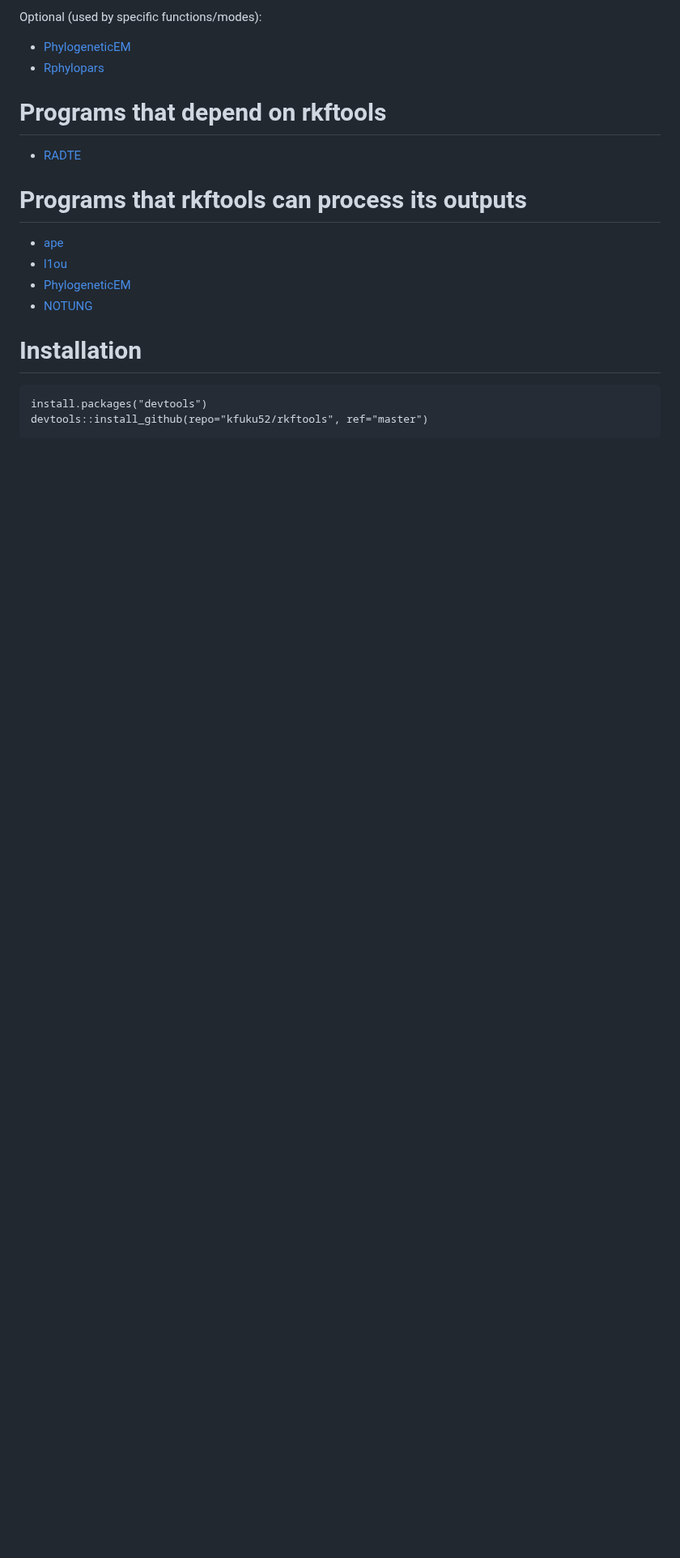
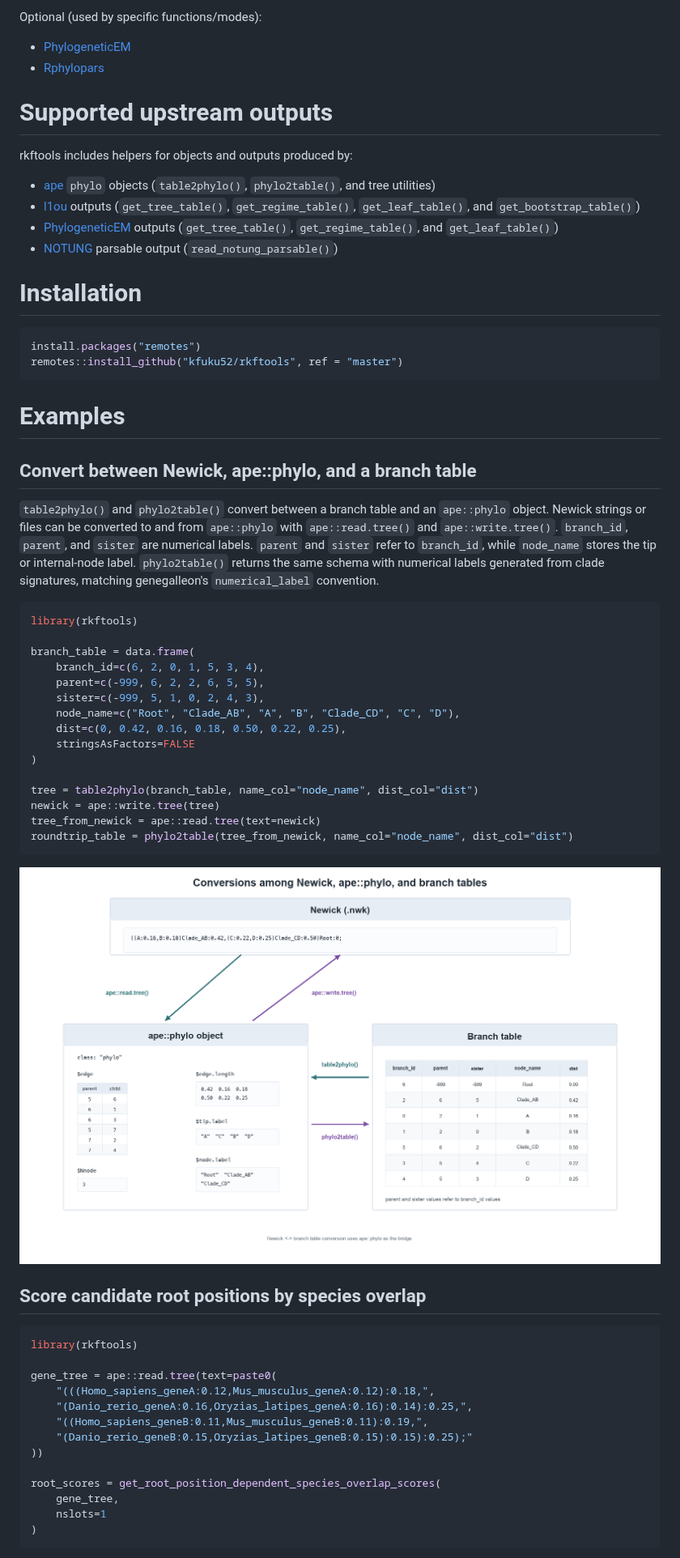
Before and after one commit to kfuku52/rkftools, a Markdown page: README.md, the part around one of its changes. Shown at 81% size. GitHub-like rendering; pictures changed too: man/figures/table2phylo_roundtrip.png (added); blank space fills up the shorter version.

````diff
--- a/README.md
+++ b/README.md
@@ -21,17 +21,66 @@ Optional (used by specific functions/modes):
 * [PhylogeneticEM](https://github.com/pbastide/PhylogeneticEM)
 * [Rphylopars](https://github.com/ericgoolsby/Rphylopars)
 
-# Programs that depend on rkftools
-* [RADTE](https://github.com/kfuku52/RADTE)
-
-# Programs that rkftools can process its outputs
-* [ape](https://cran.r-project.org/package=ape)
-* [l1ou](https://github.com/khabbazian/l1ou)
-* [PhylogeneticEM](https://github.com/pbastide/PhylogeneticEM)
-* [NOTUNG](http://www.cs.cmu.edu/~durand/Notung/)
+# Supported upstream outputs
+rkftools includes helpers for objects and outputs produced by:
+* [ape](https://github.com/emmanuelparadis/ape) `phylo` objects (`table2phylo()`, `phylo2table()`, and tree utilities)
+* [l1ou](https://github.com/khabbazian/l1ou) outputs (`get_tree_table()`, `get_regime_table()`, `get_leaf_table()`, and `get_bootstrap_table()`)
+* [PhylogeneticEM](https://github.com/pbastide/PhylogeneticEM) outputs (`get_tree_table()`, `get_regime_table()`, and `get_leaf_table()`)
+* [NOTUNG](https://www.cs.cmu.edu/~durand/Notung/) parsable output (`read_notung_parsable()`)
 
 # Installation
+```r
+install.packages("remotes")
+remotes::install_github("kfuku52/rkftools", ref = "master")
 ```
-install.packages("devtools")
-devtools::install_github(repo="kfuku52/rkftools", ref="master")
+
+# Examples
+
+## Convert between Newick, ape::phylo, and a branch table
+
+`table2phylo()` and `phylo2table()` convert between a branch table and an
+`ape::phylo` object. Newick strings or files can be converted to and from
+`ape::phylo` with `ape::read.tree()` and `ape::write.tree()`. `branch_id`,
+`parent`, and `sister` are numerical labels. `parent` and `sister` refer to
+`branch_id`, while `node_name` stores the tip or internal-node label.
+`phylo2table()` returns the same schema with numerical labels generated from
+clade signatures, matching genegalleon's `numerical_label` convention.
+
+```r
+library(rkftools)
+
+branch_table = data.frame(
+    branch_id=c(6, 2, 0, 1, 5, 3, 4),
+    parent=c(-999, 6, 2, 2, 6, 5, 5),
+    sister=c(-999, 5, 1, 0, 2, 4, 3),
+    node_name=c("Root", "Clade_AB", "A", "B", "Clade_CD", "C", "D"),
+    dist=c(0, 0.42, 0.16, 0.18, 0.50, 0.22, 0.25),
+    stringsAsFactors=FALSE
+)
+
+tree = table2phylo(branch_table, name_col="node_name", dist_col="dist")
+newick = ape::write.tree(tree)
+tree_from_newick = ape::read.tree(text=newick)
+roundtrip_table = phylo2table(tree_from_newick, name_col="node_name", dist_col="dist")
 ```
+
+![Newick, ape::phylo, and branch table conversion example](man/figures/table2phylo_roundtrip.png)
+
+## Score candidate root positions by species overlap
+
+```r
+library(rkftools)
+
+gene_tree = ape::read.tree(text=paste0(
+    "(((Homo_sapiens_geneA:0.12,Mus_musculus_geneA:0.12):0.18,",
+    "(Danio_rerio_geneA:0.16,Oryzias_latipes_geneA:0.16):0.14):0.25,",
+    "((Homo_sapiens_geneB:0.11,Mus_musculus_geneB:0.11):0.19,",
+    "(Danio_rerio_geneB:0.15,Oryzias_latipes_geneB:0.15):0.15):0.25);"
+))
+
+root_scores = get_root_position_dependent_species_overlap_scores(
+    gene_tree,
+    nslots=1
+)
+```
+
````
Also changed, not shown: other parts of README.md (+7 -3 lines), man/figures/root_position_species_overlap.png (added), 6 other files.
